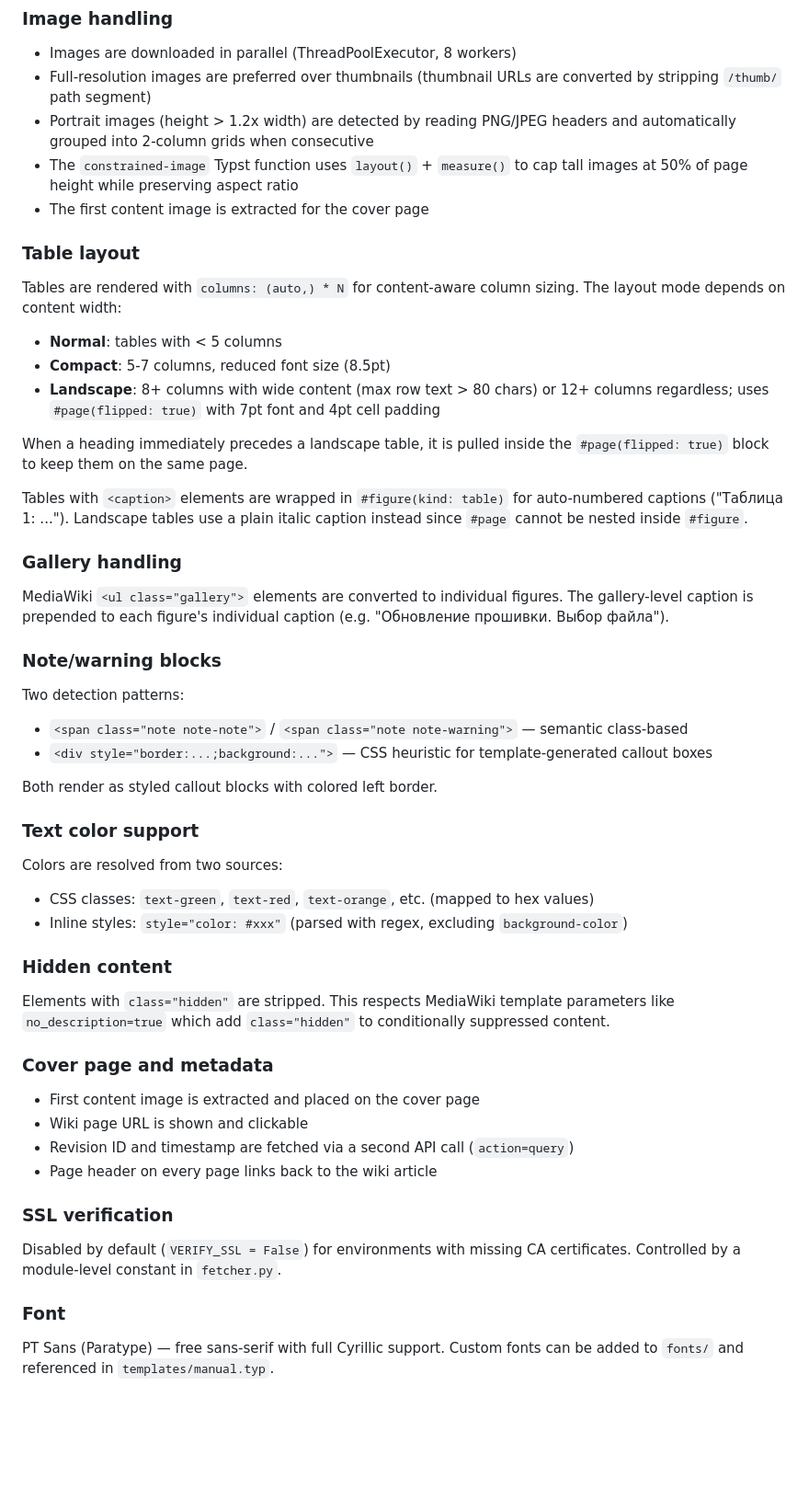
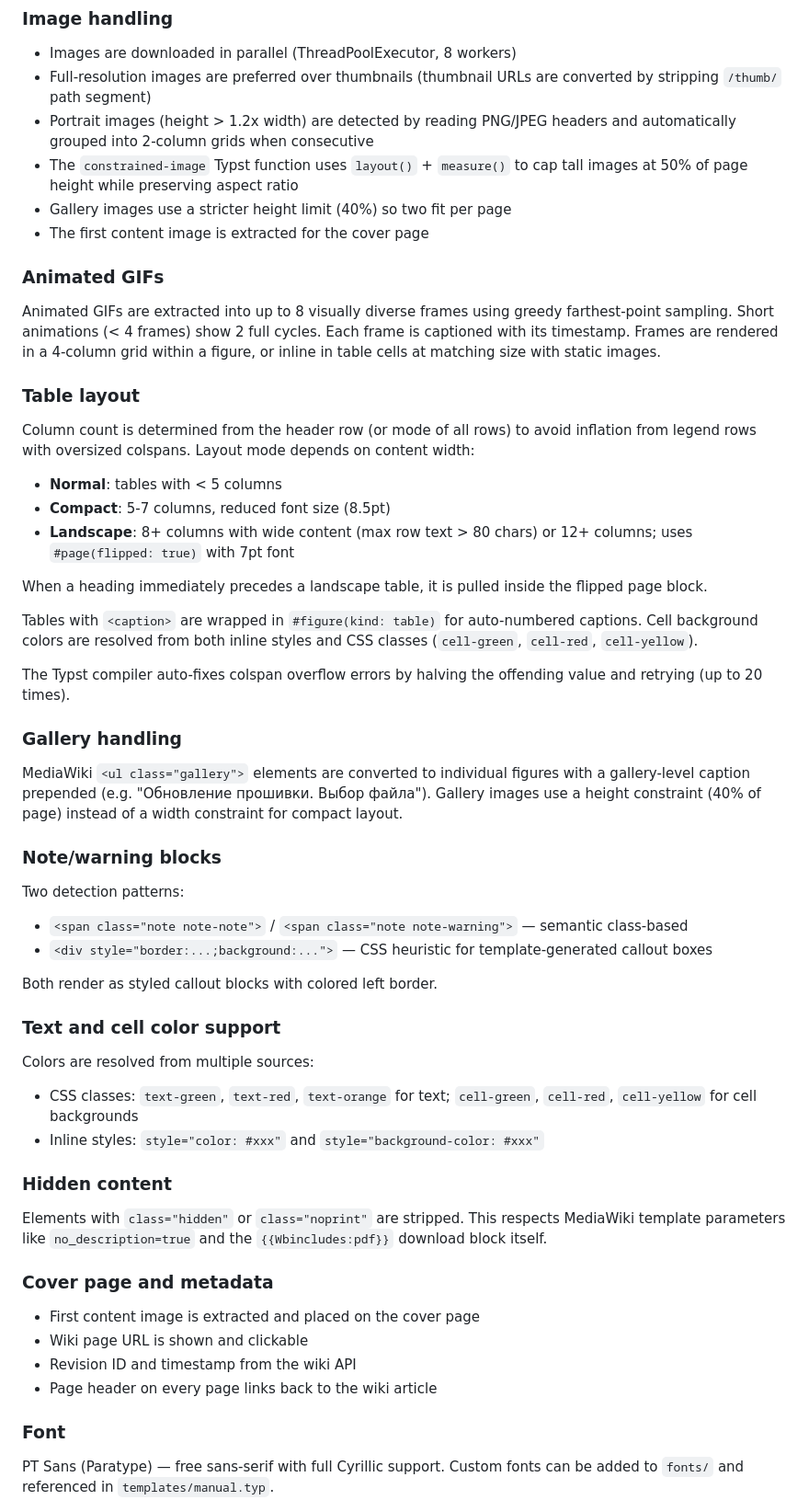
Before and after one commit to wirenboard/wiki-pdf-typst, a Markdown page: README.md, the part around one of its changes. Shown at 92% size. Drawn GitHub-style; blank space fills up the shorter version.

```diff
--- a/README.md
+++ b/README.md
@@ -81,22 +140,29 @@ Typst was chosen for:
 - Full-resolution images are preferred over thumbnails (thumbnail URLs are converted by stripping `/thumb/` path segment)
 - Portrait images (height > 1.2x width) are detected by reading PNG/JPEG headers and automatically grouped into 2-column grids when consecutive
 - The `constrained-image` Typst function uses `layout()` + `measure()` to cap tall images at 50% of page height while preserving aspect ratio
+- Gallery images use a stricter height limit (40%) so two fit per page
 - The first content image is extracted for the cover page
+
+### Animated GIFs
+
+Animated GIFs are extracted into up to 8 visually diverse frames using greedy farthest-point sampling. Short animations (< 4 frames) show 2 full cycles. Each frame is captioned with its timestamp. Frames are rendered in a 4-column grid within a figure, or inline in table cells at matching size with static images.
 
 ### Table layout
 
-Tables are rendered with `columns: (auto,) * N` for content-aware column sizing. The layout mode depends on content width:
+Column count is determined from the header row (or mode of all rows) to avoid inflation from legend rows with oversized colspans. Layout mode depends on content width:
 - **Normal**: tables with < 5 columns
 - **Compact**: 5-7 columns, reduced font size (8.5pt)
-- **Landscape**: 8+ columns with wide content (max row text > 80 chars) or 12+ columns regardless; uses `#page(flipped: true)` with 7pt font and 4pt cell padding
+- **Landscape**: 8+ columns with wide content (max row text > 80 chars) or 12+ columns; uses `#page(flipped: true)` with 7pt font
 
-When a heading immediately precedes a landscape table, it is pulled inside the `#page(flipped: true)` block to keep them on the same page.
+When a heading immediately precedes a landscape table, it is pulled inside the flipped page block.
 
-Tables with `<caption>` elements are wrapped in `#figure(kind: table)` for auto-numbered captions ("Таблица 1: ..."). Landscape tables use a plain italic caption instead since `#page` cannot be nested inside `#figure`.
+Tables with `<caption>` are wrapped in `#figure(kind: table)` for auto-numbered captions. Cell background colors are resolved from both inline styles and CSS classes (`cell-green`, `cell-red`, `cell-yellow`).
+
+The Typst compiler auto-fixes colspan overflow errors by halving the offending value and retrying (up to 20 times).
 
 ### Gallery handling
 
-MediaWiki `<ul class="gallery">` elements are converted to individual figures. The gallery-level caption is prepended to each figure's individual caption (e.g. "Обновление прошивки. Выбор файла").
+MediaWiki `<ul class="gallery">` elements are converted to individual figures with a gallery-level caption prepended (e.g. "Обновление прошивки. Выбор файла"). Gallery images use a height constraint (40% of page) instead of a width constraint for compact layout.
 
 ### Note/warning blocks
 
@@ -106,26 +172,22 @@ Two detection patterns:
 
 Both render as styled callout blocks with colored left border.
 
-### Text color support
+### Text and cell color support
 
-Colors are resolved from two sources:
-- CSS classes: `text-green`, `text-red`, `text-orange`, etc. (mapped to hex values)
-- Inline styles: `style="color: #xxx"` (parsed with regex, excluding `background-color`)
+Colors are resolved from multiple sources:
+- CSS classes: `text-green`, `text-red`, `text-orange` for text; `cell-green`, `cell-red`, `cell-yellow` for cell backgrounds
+- Inline styles: `style="color: #xxx"` and `style="background-color: #xxx"`
 
 ### Hidden content
 
-Elements with `class="hidden"` are stripped. This respects MediaWiki template parameters like `no_description=true` which add `class="hidden"` to conditionally suppressed content.
+Elements with `class="hidden"` or `class="noprint"` are stripped. This respects MediaWiki template parameters like `no_description=true` and the `{{Wbincludes:pdf}}` download block itself.
 
 ### Cover page and metadata
 
 - First content image is extracted and placed on the cover page
 - Wiki page URL is shown and clickable
-- Revision ID and timestamp are fetched via a second API call (`action=query`)
+- Revision ID and timestamp from the wiki API
 - Page header on every page links back to the wiki article
-
-### SSL verification
-
-Disabled by default (`VERIFY_SSL = False`) for environments with missing CA certificates. Controlled by a module-level constant in `fetcher.py`.
 
 ### Font
 
```
Also changed, not shown: other parts of README.md (+72 -13 lines).
